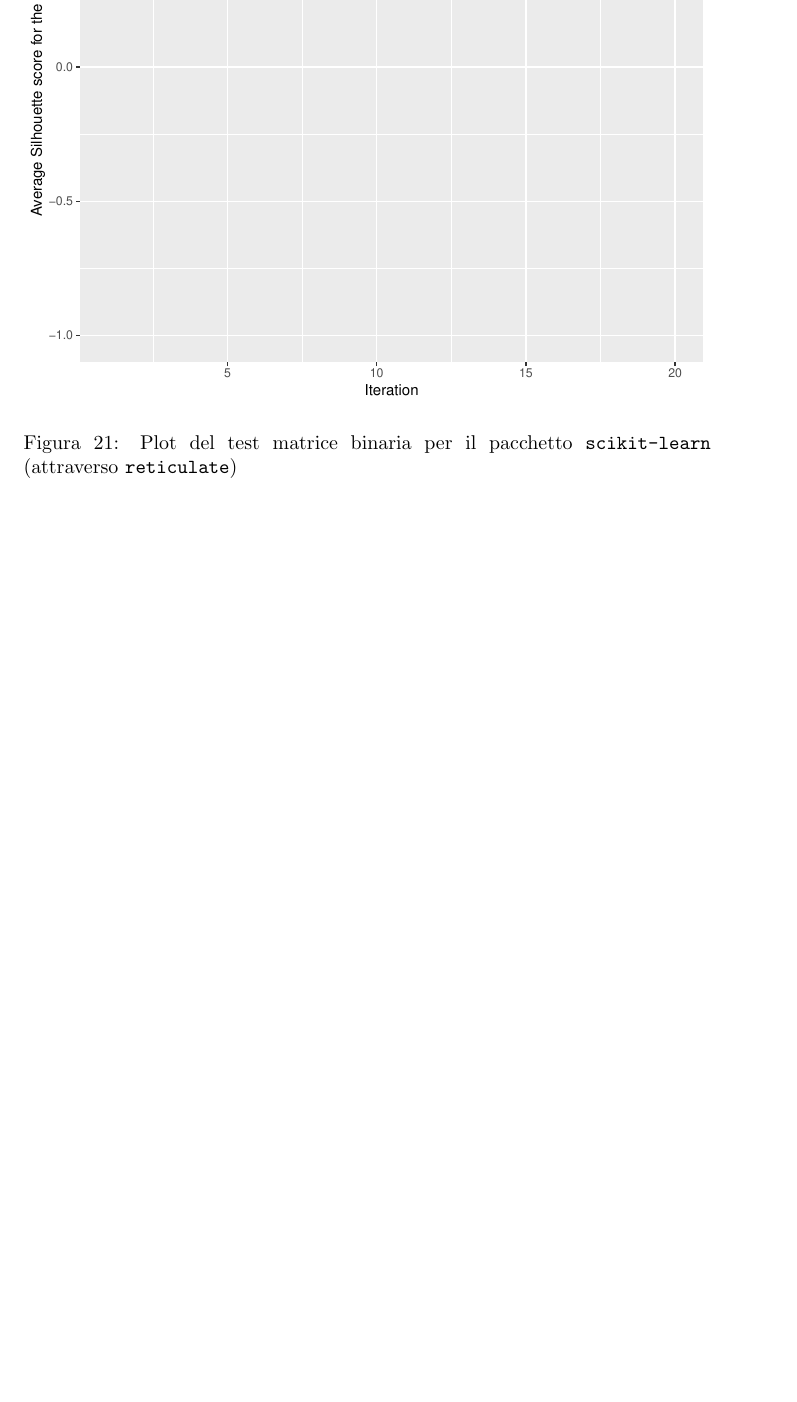
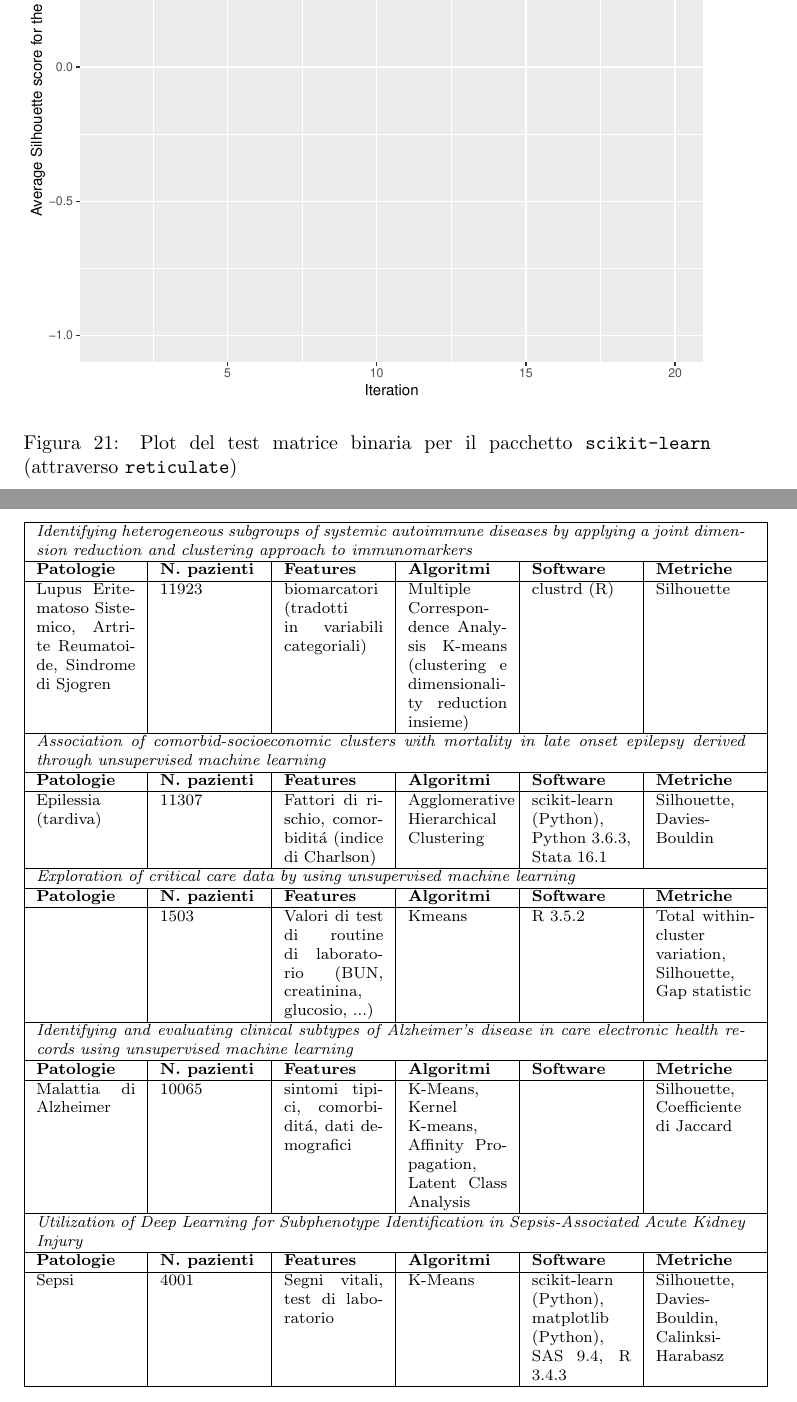
Before and after one commit to Skimmeroni/Silhouette-Unimib-thesis, a LaTeX thesis (Thesis.tex): part of page 23 of 23 before the commit and two parts of pages 23 and 24 of 24 after it, the two joined at a grey line, cut so that both start at the same text, the shorter picture padded with empty space. Compiled offline with pdfLaTeX.

Commit message:
Aggiunti i riassunti pratici

```diff
--- a/Thesis.tex
+++ b/Thesis.tex
@@ -599,6 +599,114 @@
 
 	\section{Uso di Silhouette su EHR}
 
+		\begin{table}[h]
+			\centering
+			\footnotesize
+			\begin{tabular}{| p{1.75cm} | p{1.75cm} | p{1.75cm} | p{1.75cm} | p{1.75cm} | p{1.75cm} |}
+				\hline
+				\multicolumn{6}{| p{12.5cm} |}{
+					\textit{Identifying heterogeneous subgroups of systemic autoimmune
+					diseases by applying a joint dimension reduction and clustering
+					approach to immunomarkers}
+				} \\
+				\hline
+				\textbf{Patologie} &
+				\textbf{N. pazienti} &
+				\textbf{Features} &
+				\textbf{Algoritmi} &
+				\textbf{Software} &
+				\textbf{Metriche} \\
+				\hline
+				Lupus Eritematoso Sistemico, Artrite Reumatoide,
+				Sindrome di Sjogren &
+				11923 &
+				biomarcatori (tradotti in variabili categoriali) &
+				Multiple Correspondence Analysis K-means (clustering e dimensionality
+				reduction insieme) &
+				clustrd (R) &
+				Silhouette \\
+				\hline
+				\multicolumn{6}{| p{12.5cm} |}{
+					\textit{Association of comorbid-socioeconomic clusters with
+					mortality in late onset epilepsy derived through unsupervised
+					machine learning}
+				} \\
+				\hline
+				\textbf{Patologie} &
+				\textbf{N. pazienti} &
+				\textbf{Features} &
+				\textbf{Algoritmi} &
+				\textbf{Software} &
+				\textbf{Metriche} \\
+				\hline
+				Epilessia (tardiva) &
+				11307 &
+				Fattori di rischio, comorbiditá (indice di Charlson) &
+				Agglomerative Hierarchical Clustering &
+				scikit-learn (Python), Python 3.6.3, Stata 16.1 &
+				Silhouette, Davies-Bouldin \\
+				\hline
+				\multicolumn{6}{| p{12.5cm} |}{
+					\textit{Exploration of critical care data by using unsupervised
+					machine learning}
+				} \\
+				\hline
+				\textbf{Patologie} &
+				\textbf{N. pazienti} &
+				\textbf{Features} &
+				\textbf{Algoritmi} &
+				\textbf{Software} &
+				\textbf{Metriche} \\
+				\hline
+				&
+				1503 &
+				Valori di test di routine di laboratorio (BUN, creatinina, glucosio, ...) &
+				Kmeans &
+				R 3.5.2 &
+				Total within-cluster variation, Silhouette, Gap statistic \\
+				\hline
+				\multicolumn{6}{| p{12.5cm} |}{
+					\textit{Identifying and evaluating clinical subtypes of Alzheimer’s
+					disease in care electronic health records using unsupervised machine
+					learning}
+				} \\
+				\hline
+				\textbf{Patologie} &
+				\textbf{N. pazienti} &
+				\textbf{Features} &
+				\textbf{Algoritmi} &
+				\textbf{Software} &
+				\textbf{Metriche} \\
+				\hline
+				Malattia di Alzheimer &
+				10065 &
+				sintomi tipici, comorbiditá, dati demografici &
+				K-Means, Kernel K-means, Affinity Propagation, Latent Class Analysis &
+				&
+				Silhouette, Coefficiente di Jaccard \\
+				\hline
+				\multicolumn{6}{| p{12.5cm} |}{
+					\textit{Utilization of Deep Learning for Subphenotype Identification
+					in Sepsis-Associated Acute Kidney Injury}
+				} \\
+				\hline
+				\textbf{Patologie} &
+				\textbf{N. pazienti} &
+				\textbf{Features} &
+				\textbf{Algoritmi} &
+				\textbf{Software} &
+				\textbf{Metriche} \\
+				\hline
+				Sepsi &
+				4001 &
+				Segni vitali, test di laboratorio &
+				K-Means &
+				scikit-learn (Python), matplotlib (Python), SAS 9.4, R 3.4.3 &
+				Silhouette, Davies-Bouldin, Calinksi-Harabasz \\
+				\hline
+			\end{tabular}
+		\end{table}
+
 	\section{Aspetti teorici di Silhouette}
 
 	\section{Dataset reali}
```
Also changed, not shown: Thesis.pdf.
